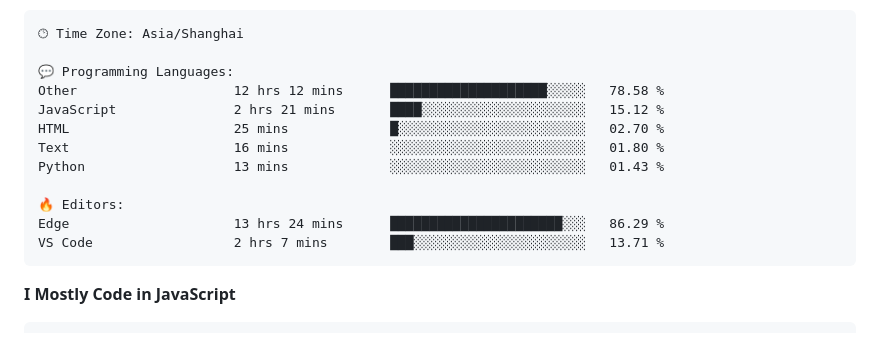
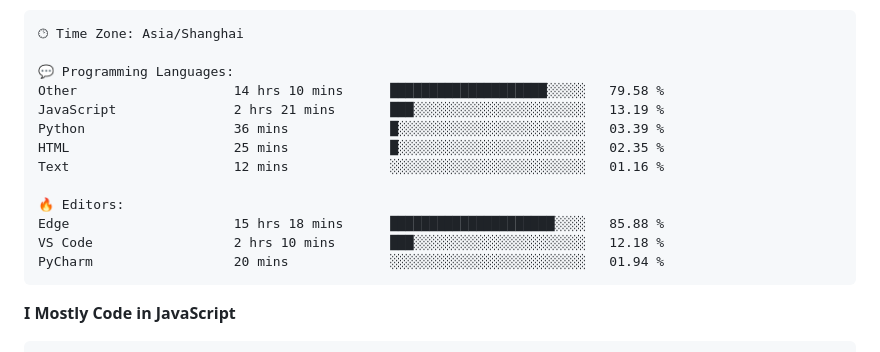
Before and after one commit to CikeyQi/CikeyQi, a Markdown page: README.md, the part around one of its changes. GitHub-like rendering.

Commit message:
Updated with Dev Metrics

````diff
--- a/README.md
+++ b/README.md
@@ -37,15 +37,16 @@
 🕑︎ Time Zone: Asia/Shanghai
 
 💬 Programming Languages:
-Other                    12 hrs 12 mins      ████████████████████░░░░░   78.58 %
-JavaScript               2 hrs 21 mins       ████░░░░░░░░░░░░░░░░░░░░░   15.12 %
-HTML                     25 mins             █░░░░░░░░░░░░░░░░░░░░░░░░   02.70 %
-Text                     16 mins             ░░░░░░░░░░░░░░░░░░░░░░░░░   01.80 %
-Python                   13 mins             ░░░░░░░░░░░░░░░░░░░░░░░░░   01.43 %
+Other                    14 hrs 10 mins      ████████████████████░░░░░   79.58 %
+JavaScript               2 hrs 21 mins       ███░░░░░░░░░░░░░░░░░░░░░░   13.19 %
+Python                   36 mins             █░░░░░░░░░░░░░░░░░░░░░░░░   03.39 %
+HTML                     25 mins             █░░░░░░░░░░░░░░░░░░░░░░░░   02.35 %
+Text                     12 mins             ░░░░░░░░░░░░░░░░░░░░░░░░░   01.16 %
 
 🔥 Editors:
-Edge                     13 hrs 24 mins      ██████████████████████░░░   86.29 %
-VS Code                  2 hrs 7 mins        ███░░░░░░░░░░░░░░░░░░░░░░   13.71 %
+Edge                     15 hrs 18 mins      █████████████████████░░░░   85.88 %
+VS Code                  2 hrs 10 mins       ███░░░░░░░░░░░░░░░░░░░░░░   12.18 %
+PyCharm                  20 mins             ░░░░░░░░░░░░░░░░░░░░░░░░░   01.94 %
 ```
 
 **I Mostly Code in JavaScript**
````
Also changed, not shown: other parts of README.md (+1 -1 lines).
